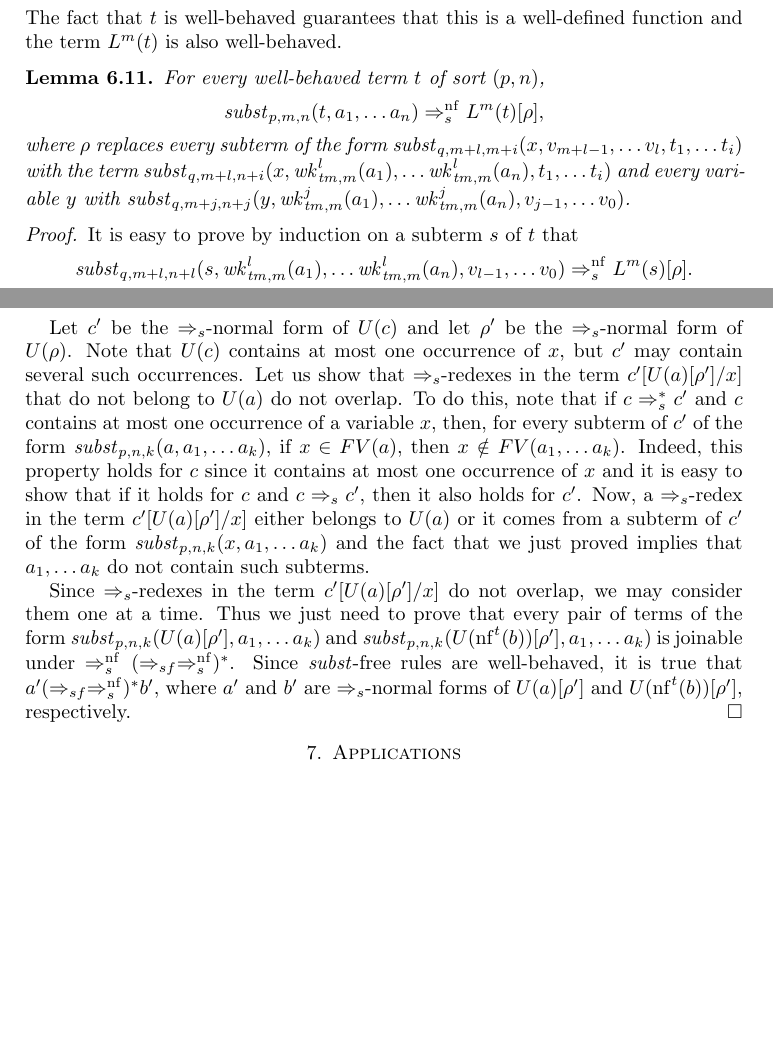
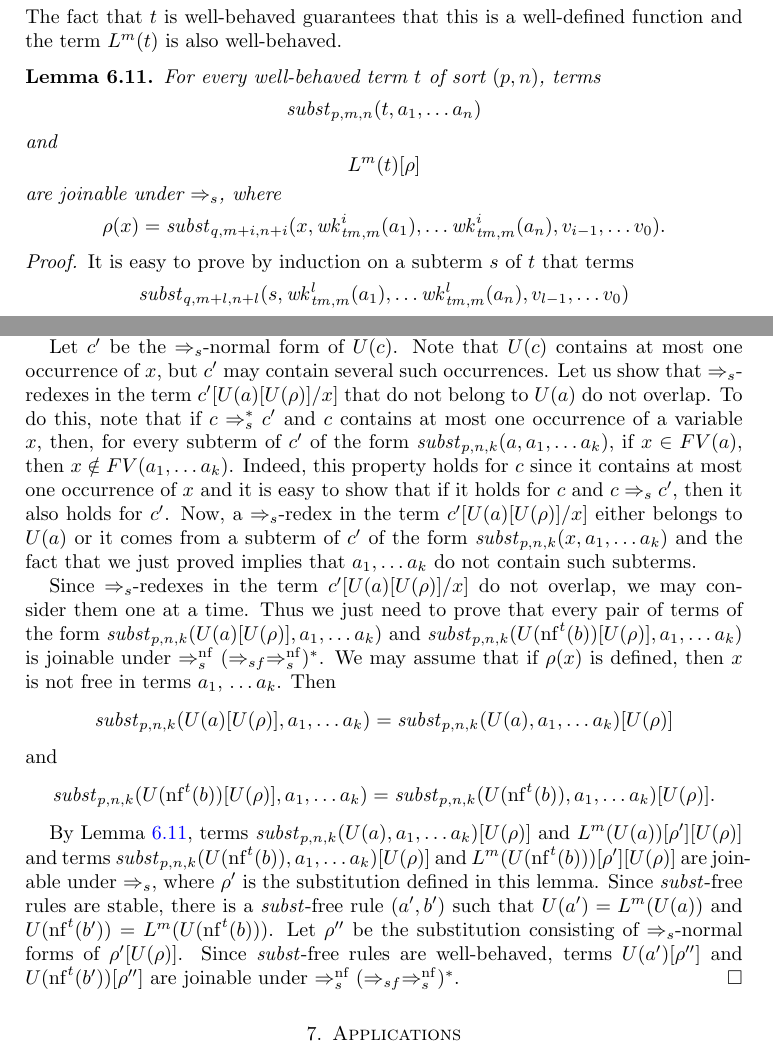
Before and after one commit to valis/hott-doc, a LaTeX paper (morita-equiv.tex): two parts of pages 31 and 32 of 35, joined at a grey line, cut so that both start at the same text, the shorter picture padded with empty space. Compiled offline with pdfLaTeX.

Commit message:
Finish the part about substitutions

```diff
--- a/morita-equiv.tex
+++ b/morita-equiv.tex
@@ -1738,13 +1738,14 @@ L^m(\subst_{q,l,k}(x, v_{l-1}, \ldots v_{l-n}, t_1, \ldots t_{k-n})) & = \\
 \end{align*}
 The fact that $t$ is well-behaved guarantees that this is a well-defined function and the term $L^m(t)$ is also well-behaved.
 
-\begin{lem}
-For every well-behaved term $t$ of sort $(p,n)$,
-\[ \subst_{p,m,n}(t, a_1, \ldots a_n) \Rightarrow_s^\nf L^m(t)[\rho], \]
-where $\rho$ replaces every subterm of the form $\subst_{q,m+l,m+i}(x, v_{m+l-1}, \ldots v_l, t_1, \ldots t_i)$ with the term $\subst_{q,m+l,n+i}(x, \wk_{\tm,m}^l(a_1), \ldots \wk_{\tm,m}^l(a_n), t_1, \ldots t_i)$
-and every variable $y$ with $\subst_{q,m+j,n+j}(y, \wk_{\tm,m}^j(a_1), \ldots \wk_{\tm,m}^j(a_n), v_{j-1}, \ldots v_0)$.
+\begin{lem}[lift]
+For every well-behaved term $t$ of sort $(p,n)$, terms
+\[ \subst_{p,m,n}(t, a_1, \ldots a_n) \]
+and
+\[ L^m(t)[\rho] \]
+are joinable under $\Rightarrow_s$, where
+\[ \rho(x) = \subst_{q,m+i,n+i}(x, \wk_{\tm,m}^i(a_1), \ldots \wk_{\tm,m}^i(a_n), v_{i-1}, \ldots v_0). \]
 \end{lem}
 \begin{proof}
-It is easy to prove by induction on a subterm $s$ of $t$ that
-\[ \subst_{q,m+l,n+l}(s, \wk_{\tm,m}^l(a_1), \ldots \wk_{\tm,m}^l(a_n), v_{l-1}, \ldots v_0) \Rightarrow_s^\nf L^m(s)[\rho]. \]
-
+It is easy to prove by induction on a subterm $s$ of $t$ that terms
+\[ \subst_{q,m+l,n+l}(s, \wk_{\tm,m}^l(a_1), \ldots \wk_{\tm,m}^l(a_n), v_{l-1}, \ldots v_0) \]
@@ -1778,16 +1782,26 @@ Since $t \in \Term_{T,\varphi}^c$, the term $c$ and the substitution $\rho$ do n
 Thus $s = U(c[\nf^t(b)[\rho]/x])$.
 Since $U$ commutes with subsitution, $t = U(c)[U(a)[U(\rho)]/x]$ and $s = U(c)[U(\nf^t(b))[U(\rho)]/x]$.
 
-Let $c'$ be the $\Rightarrow_s$-normal form of $U(c)$ and let $\rho'$ be the $\Rightarrow_s$-normal form of $U(\rho)$.
+Let $c'$ be the $\Rightarrow_s$-normal form of $U(c)$.
 Note that $U(c)$ contains at most one occurrence of $x$, but $c'$ may contain several such occurrences.
-Let us show that $\Rightarrow_s$-redexes in the term $c'[U(a)[\rho']/x]$ that do not belong to $U(a)$ do not overlap.
+Let us show that $\Rightarrow_s$-redexes in the term $c'[U(a)[U(\rho)]/x]$ that do not belong to $U(a)$ do not overlap.
 To do this, note that if $c \Rightarrow_s^* c'$ and $c$ contains at most one occurrence of a variable $x$, then, for every subterm of $c'$ of the form $\subst_{p,n,k}(a, a_1, \ldots a_k)$, if $x \in FV(a)$, then $x \notin FV(a_1, \ldots a_k)$.
 Indeed, this property holds for $c$ since it contains at most one occurrence of $x$ and it is easy to show that if it holds for $c$ and $c \Rightarrow_s c'$, then it also holds for $c'$.
-Now, a $\Rightarrow_s$-redex in the term $c'[U(a)[\rho']/x]$ either belongs to $U(a)$ or it comes from a subterm of $c'$ of the form $\subst_{p,n,k}(x, a_1, \ldots a_k)$ and the fact that we just proved implies that $a_1, \ldots a_k$ do not contain such subterms.
-
-Since $\Rightarrow_s$-redexes in the term $c'[U(a)[\rho']/x]$ do not overlap, we may consider them one at a time.
-Thus we just need to prove that every pair of terms of the form $\subst_{p,n,k}(U(a)[\rho'], a_1, \ldots a_k)$ and $\subst_{p,n,k}(U(\nf^t(b))[\rho'], a_1, \ldots a_k)$ is joinable under $\Rightarrow_s^\nf (\Rightarrow_{sf} \Rightarrow_s^\nf)^*$.
-Since $\subst$-free rules are well-behaved, it is true that $a' (\Rightarrow_{sf} \Rightarrow_s^\nf)^* b'$, where $a'$ and $b'$ are $\Rightarrow_s$-normal forms of $U(a)[\rho']$ and $U(\nf^t(b))[\rho']$, respectively.
+Now, a $\Rightarrow_s$-redex in the term $c'[U(a)[U(\rho)]/x]$ either belongs to $U(a)$ or it comes from a subterm of $c'$ of the form $\subst_{p,n,k}(x, a_1, \ldots a_k)$ and the fact that we just proved implies that $a_1, \ldots a_k$ do not contain such subterms.
+
+Since $\Rightarrow_s$-redexes in the term $c'[U(a)[U(\rho)]/x]$ do not overlap, we may consider them one at a time.
+Thus we just need to prove that every pair of terms of the form $\subst_{p,n,k}(U(a)[U(\rho)], a_1, \ldots a_k)$ and $\subst_{p,n,k}(U(\nf^t(b))[U(\rho)], a_1, \ldots a_k)$ is joinable under $\Rightarrow_s^\nf (\Rightarrow_{sf} \Rightarrow_s^\nf)^*$.
+We may assume that if $\rho(x)$ is defined, then $x$ is not free in terms $a_1$, \ldots $a_k$.
+Then
+\[ \subst_{p,n,k}(U(a)[U(\rho)], a_1, \ldots a_k) = \subst_{p,n,k}(U(a), a_1, \ldots a_k)[U(\rho)] \]
+and
+\[ \subst_{p,n,k}(U(\nf^t(b))[U(\rho)], a_1, \ldots a_k) = \subst_{p,n,k}(U(\nf^t(b)), a_1, \ldots a_k)[U(\rho)]. \]
+
+By \rlem{lift}, terms $\subst_{p,n,k}(U(a), a_1, \ldots a_k)[U(\rho)]$ and $L^m(U(a))[\rho'][U(\rho)]$ and terms $\subst_{p,n,k}(U(\nf^t(b)), a_1, \ldots a_k)[U(\rho)]$ and $L^m(U(\nf^t(b)))[\rho'][U(\rho)]$ are joinable under $\Rightarrow_s$,
+where $\rho'$ is the substitution defined in this lemma.
+Since $\subst$-free rules are stable, there is a $\subst$-free rule $(a',b')$ such that $U(a') = L^m(U(a))$ and $U(\nf^t(b')) = L^m(U(\nf^t(b)))$.
+Let $\rho''$ be the substitution consisting of $\Rightarrow_s$-normal forms of $\rho'[U(\rho)]$.
+Since $\subst$-free rules are well-behaved, terms $U(a')[\rho'']$ and $U(\nf^t(b'))[\rho'']$ are joinable under $\Rightarrow_s^\nf (\Rightarrow_{sf} \Rightarrow_s^\nf)^*$.
 \end{proof}
 
 \section{Applications}
```
Also changed, not shown: morita-equiv.tex (5 more changed lines).
